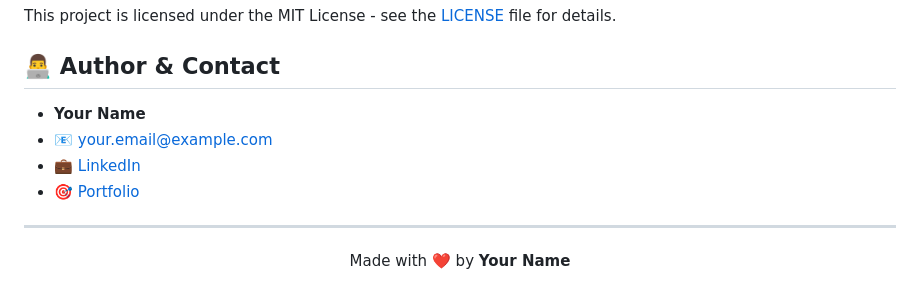
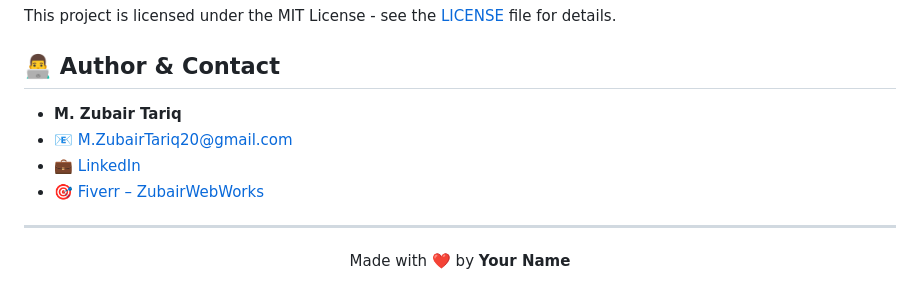
Before and after one commit to Zubair-471/AdventureBlog, a Markdown page: README.md, the part around the change. GitHub-like rendering.

```diff
--- a/README.md
+++ b/README.md
@@ -268,10 +268,10 @@ This project is licensed under the MIT License - see the [LICENSE](LICENSE) file
 
 ## 👨‍💻 Author & Contact
 
-* **Your Name**
-* 📧 [your.email@example.com](mailto:your.email@example.com)
-* 💼 [LinkedIn](https://www.linkedin.com/in/yourusername)
-* 🎯 [Portfolio](https://yourwebsite.com)
+* **M. Zubair Tariq**
+* 📧 [M.ZubairTariq20@gmail.com](mailto:M.ZubairTariq20@gmail.com)
+* 💼 [LinkedIn](https://www.linkedin.com/in/muhammad-zubair-tariq-70209b364)
+* 🎯 [Fiverr – ZubairWebWorks](https://www.fiverr.com/ZubairWebWorks)
 
 ---
 
```
